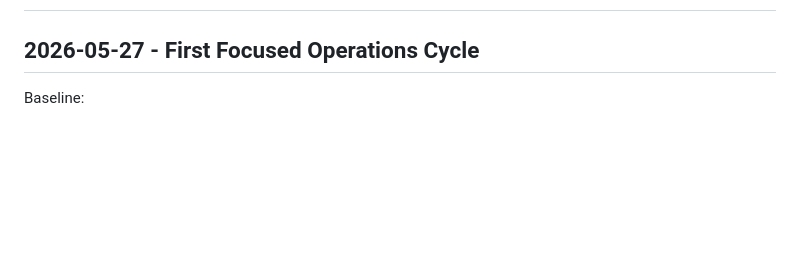
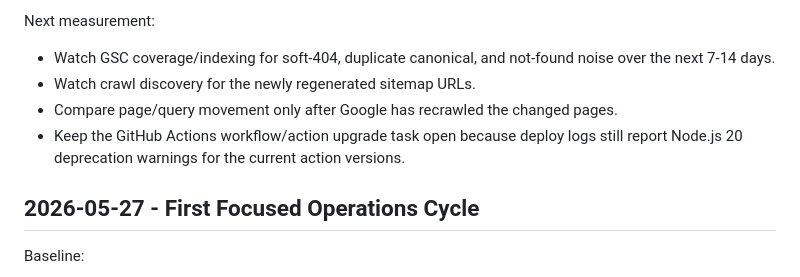
Before and after one commit to Navashu59/letsrandomize, a Markdown page: docs/OPERATIONS_LOG.md, the part around one of its changes. Drawn GitHub-style; blank space fills up the shorter version.

```diff
--- a/docs/OPERATIONS_LOG.md
+++ b/docs/OPERATIONS_LOG.md
@@ -2,3 +74,9 @@
+Next measurement:
+
+- Watch GSC coverage/indexing for soft-404, duplicate canonical, and not-found noise over the next 7-14 days.
+- Watch crawl discovery for the newly regenerated sitemap URLs.
+- Compare page/query movement only after Google has recrawled the changed pages.
+- Keep the GitHub Actions workflow/action upgrade task open because deploy logs still report Node.js 20 deprecation warnings for the current action versions.
 
 ## 2026-05-27 - First Focused Operations Cycle
 
```
Also changed, not shown: other parts of docs/OPERATIONS_LOG.md (+72 -0 lines).
